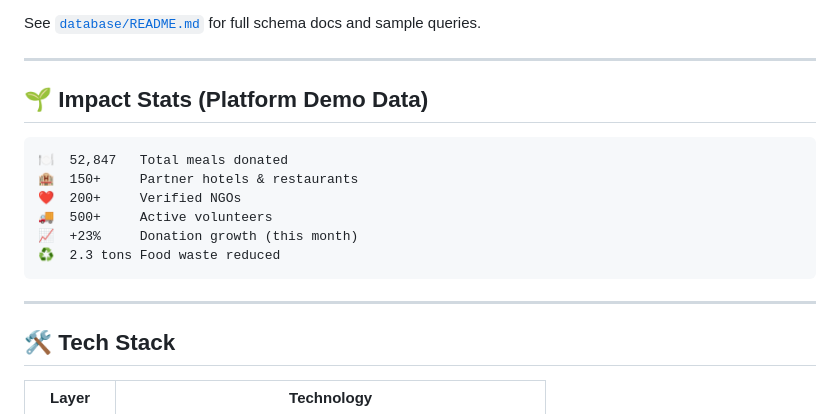
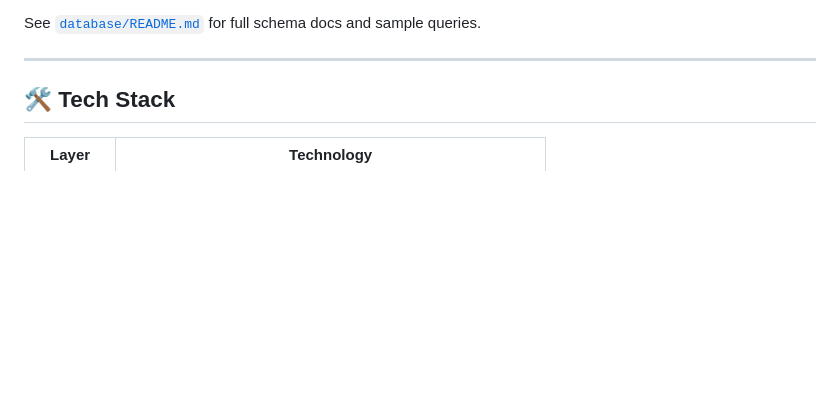
Before and after one commit to Geeta2007/Website, a Markdown page: README.md, the part around the change. Drawn GitHub-style; blank space fills up the shorter version.

````diff
--- a/README.md
+++ b/README.md
@@ -225,18 +225,7 @@ See [`database/README.md`](database/README.md) for full schema docs and sample q
 
 ---
 
-## 🌱 Impact Stats (Platform Demo Data)
 
-```
-🍽️  52,847   Total meals donated
-🏨  150+     Partner hotels & restaurants
-❤️  200+     Verified NGOs
-🚚  500+     Active volunteers
-📈  +23%     Donation growth (this month)
-♻️  2.3 tons Food waste reduced
-```
-
----
 
 ## 🛠️ Tech Stack
 
````
